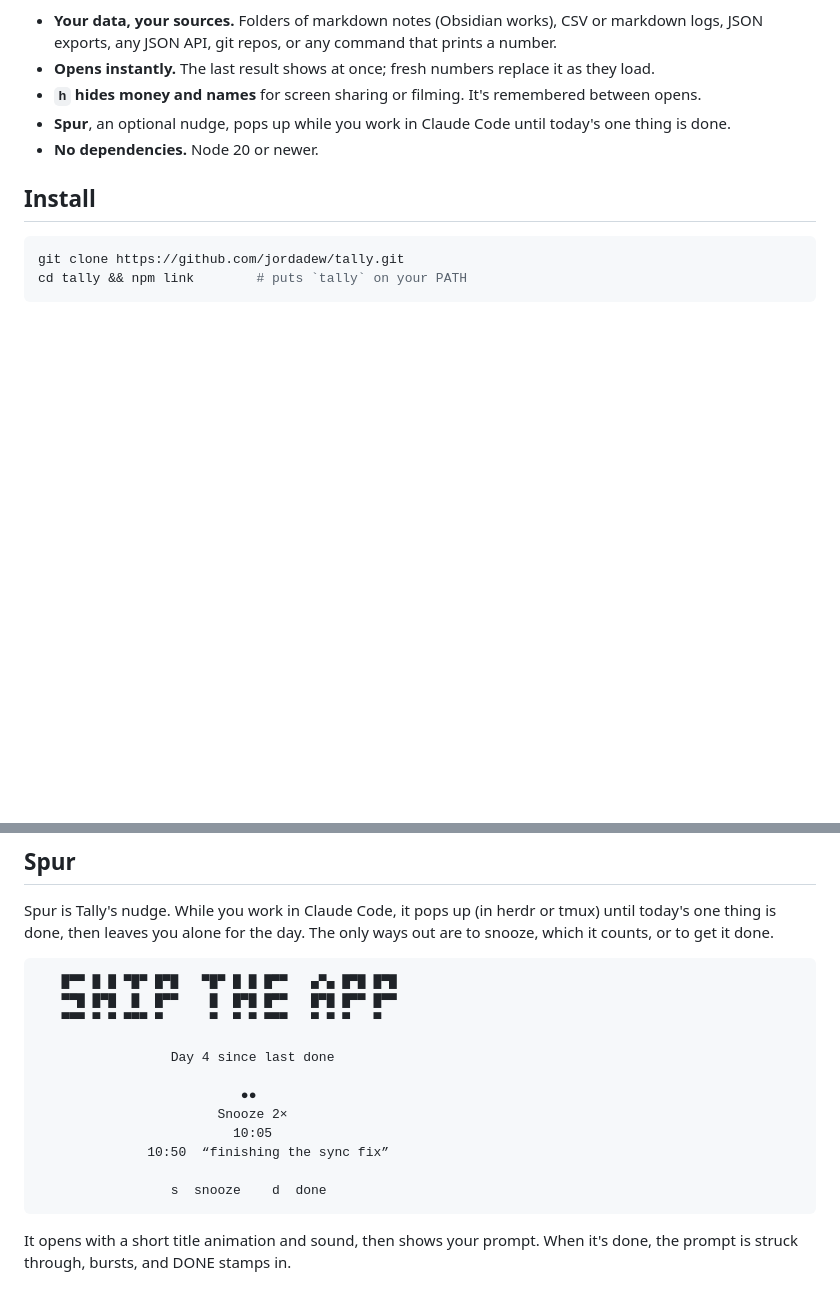
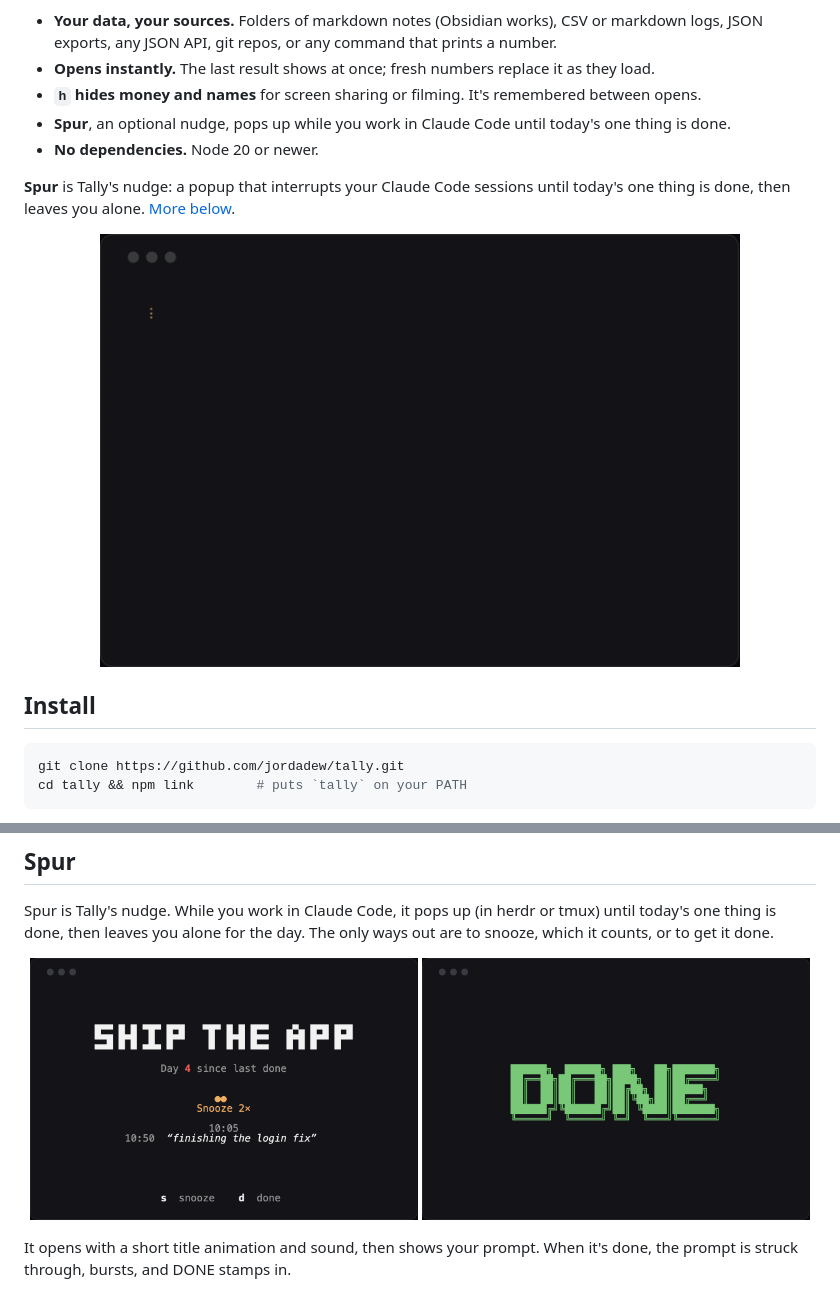
Before and after one commit to jordadew/tally, a Markdown page: README.md, 2 parts joined by grey strips. Rendered like a GitHub page; pictures changed too: docs/spur-done.png (added), docs/spur-page.png (added), docs/spur.gif (added); blank space fills up the shorter version.

Commit message:
docs: show Spur in the README (animated demo and stills)

````diff
--- a/README.md
+++ b/README.md
@@ -40,6 +40,10 @@ Built for people who live in the terminal and keep drifting into the wrong work.
 - **`h` hides money and names** for screen sharing or filming. It's remembered between opens.
 - **Spur**, an optional nudge, pops up while you work in Claude Code until today's one thing is done.
 - **No dependencies.** Node 20 or newer.
+
+**Spur** is Tally's nudge: a popup that interrupts your Claude Code sessions until today's one thing is done, then leaves you alone. [More below](#spur).
+
+<p align="center"><img src="docs/spur.gif" alt="Spur: the title animation, the prompt with today's snoozes, then pressing d strikes it through and DONE stamps in" width="640"></p>
 
 ## Install
 
@@ -195,20 +199,10 @@ description = "Tally"
 
 Spur is Tally's nudge. While you work in Claude Code, it pops up (in herdr or tmux) until today's one thing is done, then leaves you alone for the day. The only ways out are to snooze, which it counts, or to get it done.
 
-```
-   █▀▀ █ █ ▀█▀ █▀█   ▀█▀ █ █ █▀▀   ▄▀▄ █▀█ █▀█
-   ▀▀█ █▀█  █  █▀▀    █  █▀█ █▀▀   █▀█ █▀▀ █▀▀
-   ▀▀▀ ▀ ▀ ▀▀▀ ▀      ▀  ▀ ▀ ▀▀▀   ▀ ▀ ▀   ▀
-
-                 Day 4 since last done
-
-                          ●●
-                       Snooze 2×
-                         10:05
-              10:50  “finishing the sync fix”
-
-                 s  snooze    d  done
-```
+<p align="center">
+  <img src="docs/spur-page.png" alt="Spur's page: SHIP THE APP, Day 4 since last done, two snoozes with a reason" width="49%">
+  <img src="docs/spur-done.png" alt="After pressing d: DONE" width="49%">
+</p>
 
 It opens with a short title animation and sound, then shows your prompt. When it's done, the prompt is struck through, bursts, and DONE stamps in.
 
````
